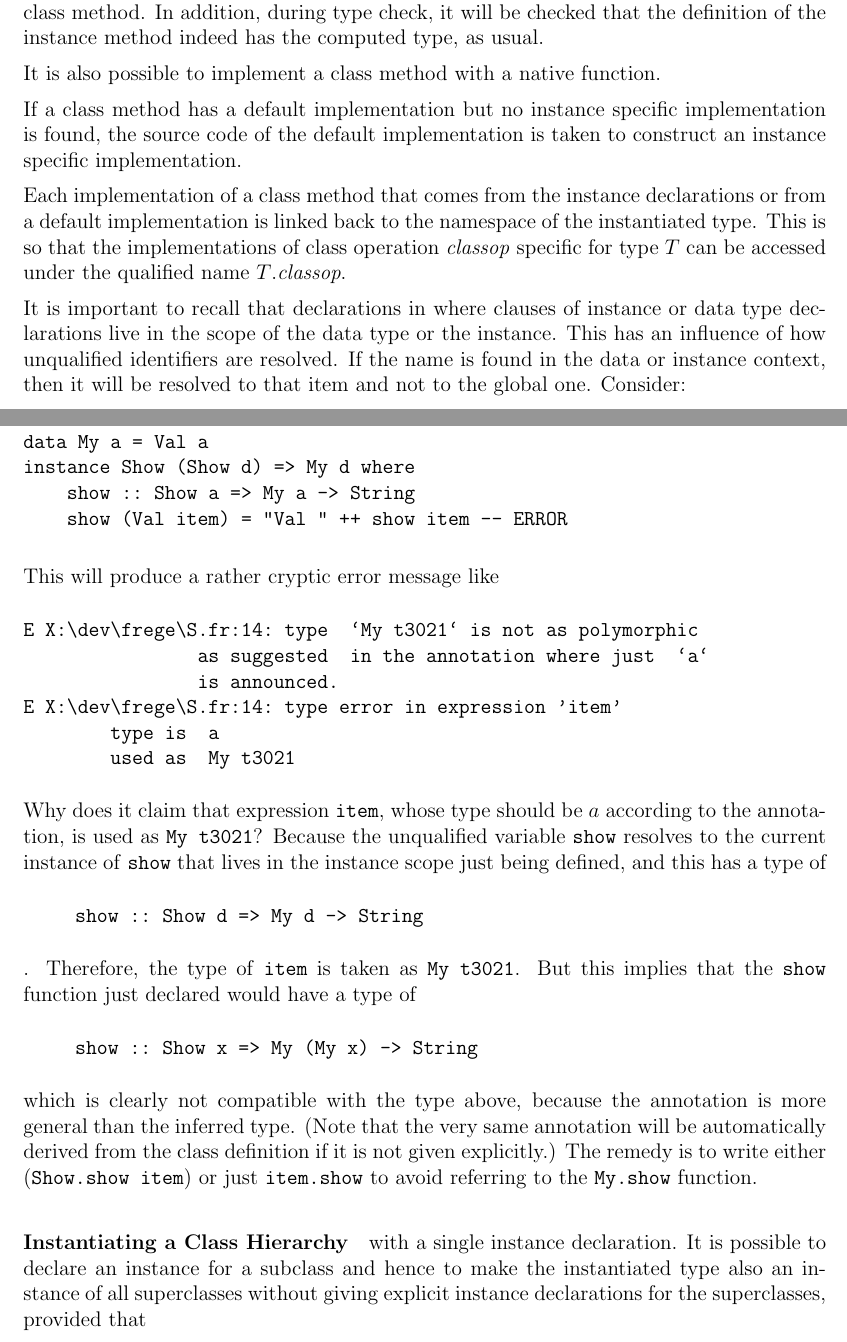
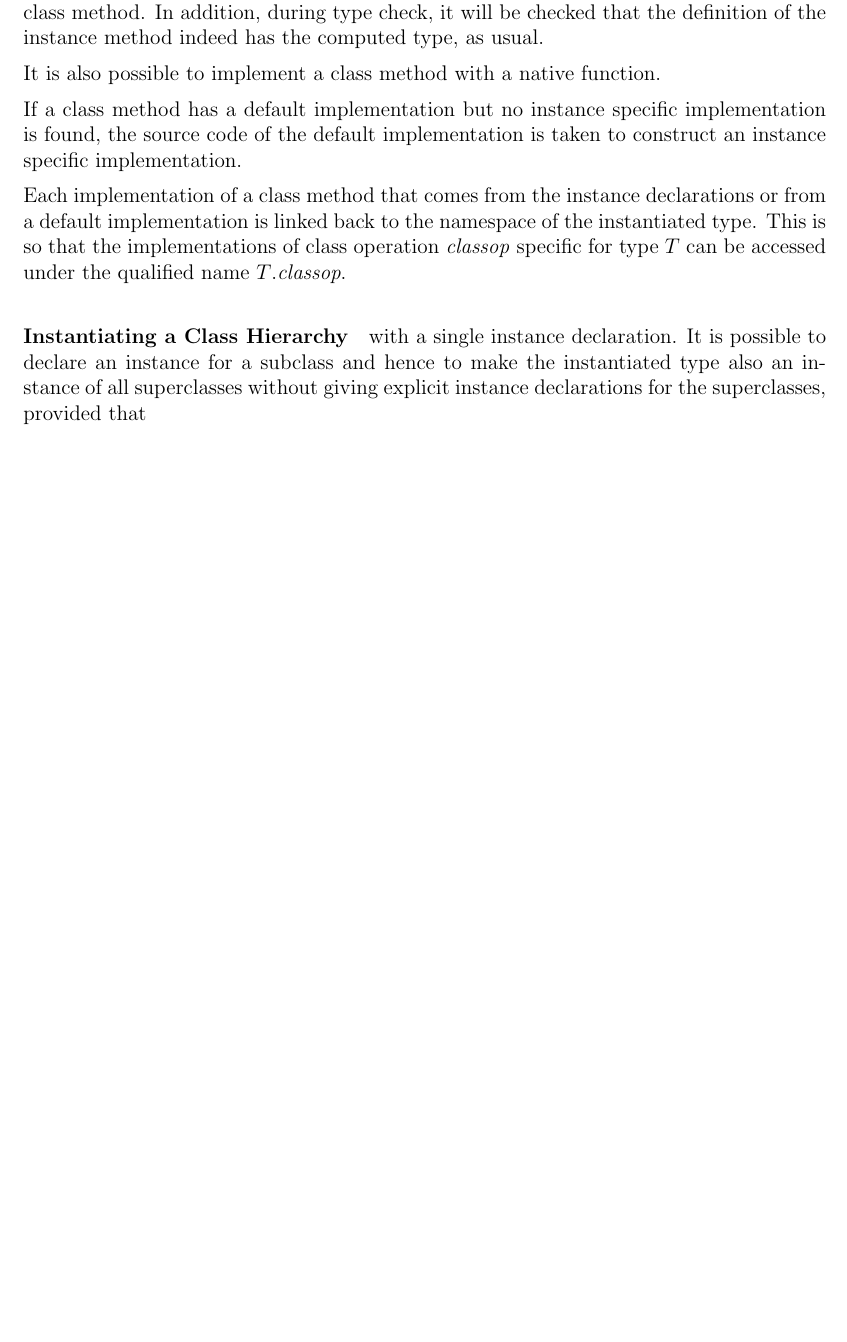
Before and after one commit to Frege/frege, a LaTeX thesis (doc/Language.tex, which reads doc/chapterdeclarations.tex): two parts of pages 61 and 62 of 97 before the commit and part of page 61 of 96 after it, the two joined at a grey line, cut so that both start at the same text, the shorter picture padded with empty space. Compiled offline with pdfLaTeX.

Commit message:
Documented new simple name lookup rule. Removed elaboration of the issue in chapter 4
git-svn-id: http://frege.googlecode.com/svn@411 53b5f811-8420-8aa4-35af-336720f271cf

```diff
--- a/doc/chapterdeclarations.tex
+++ b/doc/chapterdeclarations.tex
@@ -491,29 +491,29 @@ If a class method has a default implementation but no instance specific implemen
 
 Each implementation of a class method that comes from the instance declarations or from a default implementation is linked back to the namespace of the instantiated type. This is so that the implementations of class operation \emph{classop} specific for type $T$ can be accessed under the qualified name $T$.\emph{classop}.
 
-It is important to recall that declarations in where clauses of instance or data type declarations live in the scope of the data type or the instance. This has an influence of how unqualified identifiers are resolved. If the name is found in the data or instance context, then it will be resolved to that item and not to the global one. Consider:
-
-\begin{code}
-data My a = Val a
-instance Show (Show d) => My d where
-    show :: Show a => My a -> String
-    show (Val item) = "Val " ++ show item -- ERROR
-\end{code}
-
-This will produce a rather cryptic error message like
-\begin{code}
-E X:\dev\frege\S.fr:14: type  `My t3021` is not as polymorphic
-                as suggested  in the annotation where just  `a`
-                is announced.
-E X:\dev\frege\S.fr:14: type error in expression 'item'
-        type is  a
-        used as  My t3021
-\end{code}
-
-Why does it claim that expression \texttt{item}, whose type should be $a$ according to the annotation, is used as \texttt{My t3021}? Because the unqualified variable \texttt{show} resolves to the current instance of \texttt{show} that lives in the instance scope just being defined, and this has a type of \exq{show :: Show d => My d -> String}.
-Therefore, the type of \texttt{item} is taken as \texttt{My t3021}. But this implies that the \texttt{show} function just declared would have a type of \exq{show :: Show x => My (My x) -> String}
-which is clearly not compatible with the type above, because the annotation is more general than the inferred type. (Note that the very same annotation will be automatically derived from the class definition if it is not given explicitly.)
-The remedy is to write either (\texttt{Show.show item}) or just \texttt{item.show} to avoid referring to the \texttt{My.show} function.
+%It is important to recall that declarations in where clauses of instance or data type declarations live in the scope of the data type or the instance. This has an influence of how unqualified identifiers are resolved. If the name is found in the data or instance context, then it will be resolved to that item and not to the global one. Consider:
+%
+%\begin{code}
+%data My a = Val a
+%instance Show (Show d) => My d where
+%    show :: Show a => My a -> String
+%    show (Val item) = "Val " ++ show item -- ERROR
+%\end{code}
+%
+%This will produce a rather cryptic error message like
+%\begin{code}
+%E X:\dev\frege\S.fr:14: type  `My t3021` is not as polymorphic
+%                as suggested  in the annotation where just  `a`
+%                is announced.
+%E X:\dev\frege\S.fr:14: type error in expression 'item'
+%        type is  a
+%        used as  My t3021
+%\end{code}
+%
+%Why does it claim that expression \texttt{item}, whose type should be $a$ according to the annotation, is used as \texttt{My t3021}? Because the unqualified variable \texttt{show} resolves to the current instance of \texttt{show} that lives in the instance scope just being defined, and this has a type of \exq{show :: Show d => My d -> String}.
+%Therefore, the type of \texttt{item} is taken as \texttt{My t3021}. But this implies that the \texttt{show} function just declared would have a type of \exq{show :: Show x => My (My x) -> String}
+%which is clearly not compatible with the type above, because the annotation is more general than the inferred type. (Note that the very same annotation will be automatically derived from the class definition if it is not given explicitly.)
+%The remedy is to write either (\texttt{Show.show item}) or just \texttt{item.show} to avoid referring to the \texttt{My.show} function.
 
 \paragraph{Instantiating a Class Hierarchy} with a single instance declaration. It is possible to declare an instance for a subclass and hence to make the instantiated type also an instance of all superclasses without giving explicit instance declarations for the superclasses, provided that
 \begin{itemize}
```
Also changed, not shown: doc/chapterlex.tex (+1 -1 lines).
